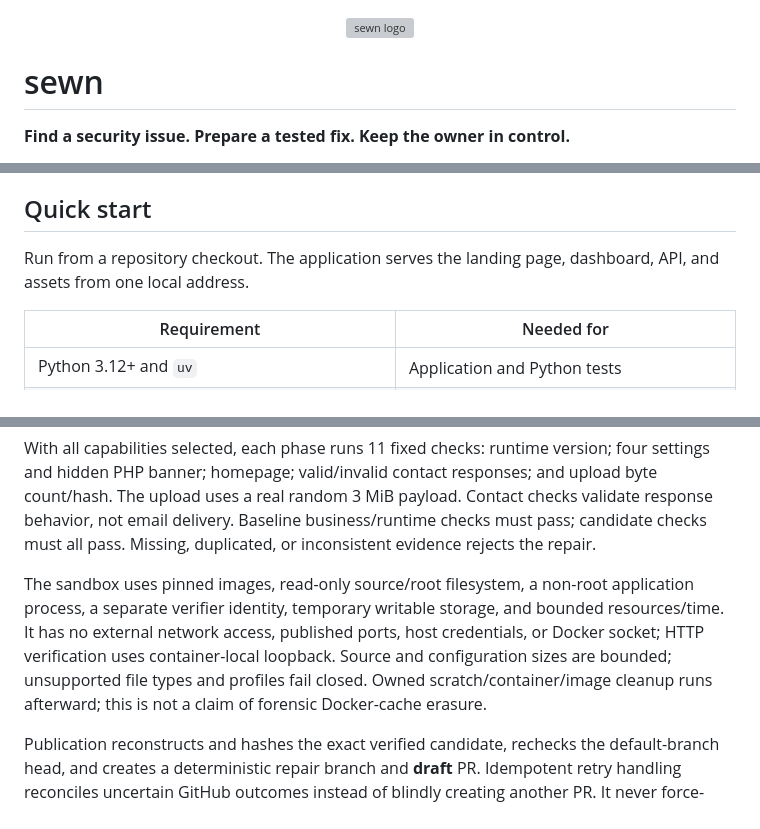
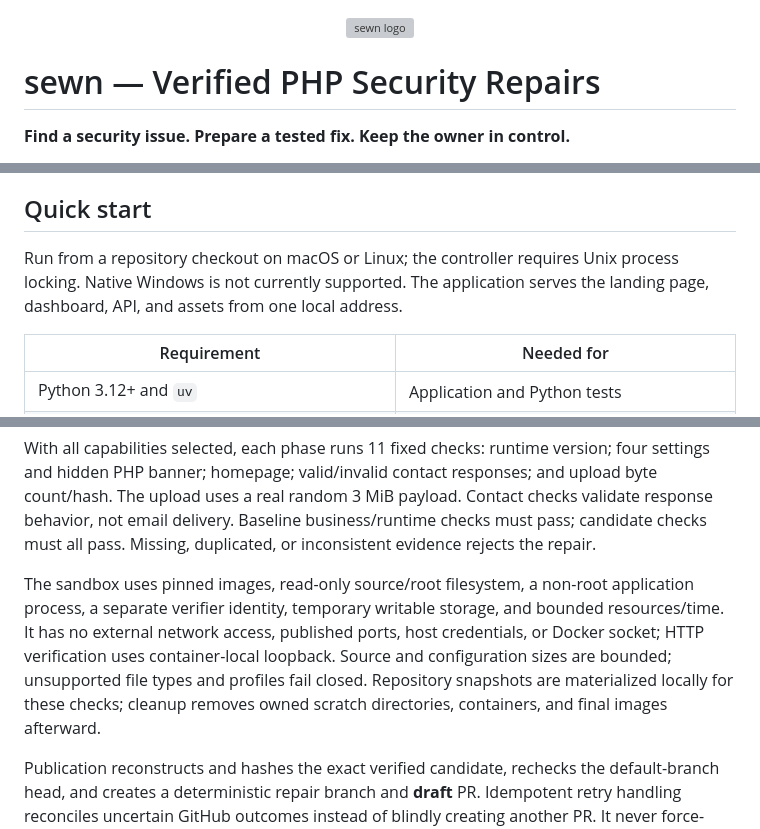
Before and after one commit to ayyagarisujanreddy123/PatchPilot, a Markdown page: README.md, 3 parts joined by grey strips. Drawn GitHub-style; grey boxes are pictures that could not be loaded.

Commit message:
docs: refine project title and controller requirements

```diff
--- a/README.md
+++ b/README.md
@@ -5,7 +5,7 @@
   </picture>
 </p>
 
-# sewn
+# sewn — Verified PHP Security Repairs
 
 **Find a security issue. Prepare a tested fix. Keep the owner in control.**
 
@@ -33,7 +33,7 @@ Public assessment examines the submitted page and its bounded redirects. It is n
 
 ## Quick start
 
-Run from a repository checkout. The application serves the landing page, dashboard, API, and assets from one local address.
+Run from a repository checkout on macOS or Linux; the controller requires Unix process locking. Native Windows is not currently supported. The application serves the landing page, dashboard, API, and assets from one local address.
 
 | Requirement | Needed for |
 | --- | --- |
@@ -188,7 +188,7 @@ All other settings, including upload/post limits, and all application source rem
 
 With all capabilities selected, each phase runs 11 fixed checks: runtime version; four settings and hidden PHP banner; homepage; valid/invalid contact responses; and upload byte count/hash. The upload uses a real random 3 MiB payload. Contact checks validate response behavior, not email delivery. Baseline business/runtime checks must pass; candidate checks must all pass. Missing, duplicated, or inconsistent evidence rejects the repair.
 
-The sandbox uses pinned images, read-only source/root filesystem, a non-root application process, a separate verifier identity, temporary writable storage, and bounded resources/time. It has no external network access, published ports, host credentials, or Docker socket; HTTP verification uses container-local loopback. Source and configuration sizes are bounded; unsupported file types and profiles fail closed. Owned scratch/container/image cleanup runs afterward; this is not a claim of forensic Docker-cache erasure.
+The sandbox uses pinned images, read-only source/root filesystem, a non-root application process, a separate verifier identity, temporary writable storage, and bounded resources/time. It has no external network access, published ports, host credentials, or Docker socket; HTTP verification uses container-local loopback. Source and configuration sizes are bounded; unsupported file types and profiles fail closed. Repository snapshots are materialized locally for these checks; cleanup removes owned scratch directories, containers, and final images afterward.
 
 Publication reconstructs and hashes the exact verified candidate, rechecks the default-branch head, and creates a deterministic repair branch and **draft** PR. Idempotent retry handling reconciles uncertain GitHub outcomes instead of blindly creating another PR. It never force-updates the default branch, merges the repair, or deploys it.
 
```
